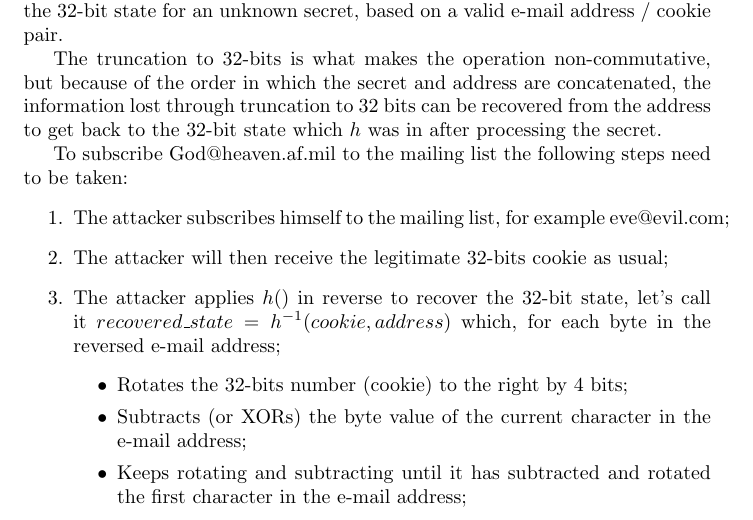
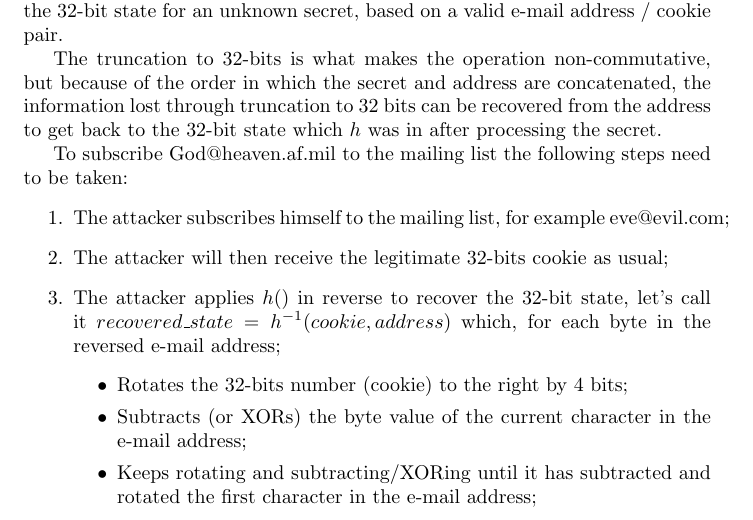
Before and after one commit to ToasterNL/Crypto_Homework, a LaTeX problem sheet (week2/homework_2.tex): part of page 1 of 3, cut so that both start at the same text. Compiled offline with pdfLaTeX.

Commit message:
h_2 clarification

```diff
--- a/week2/homework_2.tex
+++ b/week2/homework_2.tex
@@ -35,7 +35,7 @@ To subscribe God@heaven.af.mil to the mailing list the following steps need to b
 		\begin{itemize}
 		\item Rotates the 32-bits number (cookie) to the right by 4 bits;
 		\item Subtracts (or XORs) the byte value of the current character in the e-mail address;
-		\item Keeps rotating and subtracting until it has subtracted and rotated the first character in the e-mail address;
+		\item Keeps rotating and subtracting/XORing until it has subtracted and rotated the first character in the e-mail address;
 		\item Now the attacker is left with a 32-bits value that is $h()$'s internal state for the secret string - in other words we have $h(secret)$.
 		\end{itemize}
 	\item While this does not give the attacker the secret, we have the 32-bit state from which to compute $h(secret||address)$ using $initial\_state = recovered\_state$ rather than starting from initial state zero.
```
Also changed, not shown: week2/homework_2.tex (2 more changed lines).
